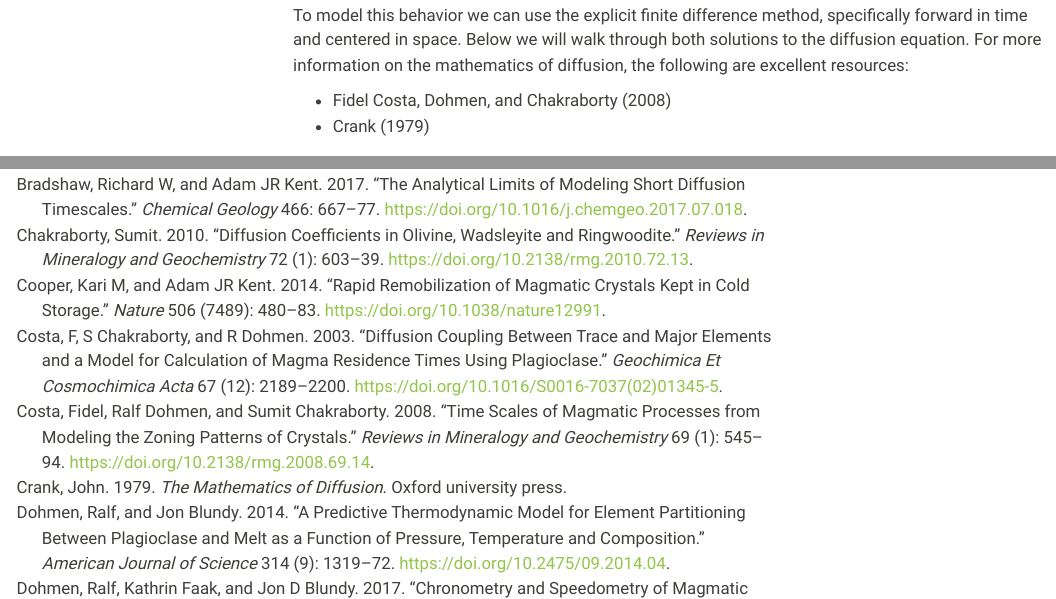
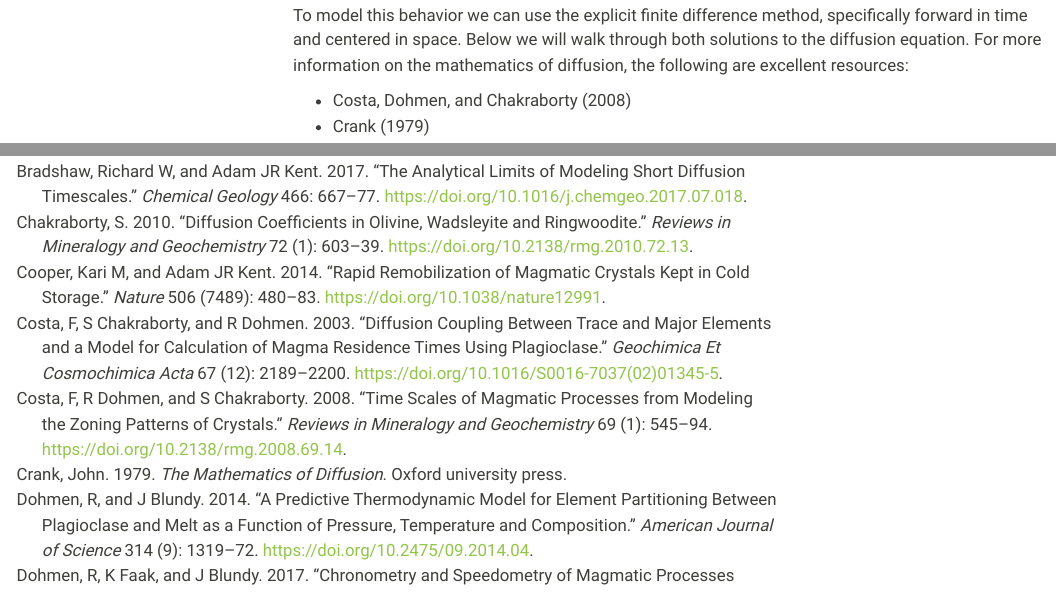
Before and after one commit to jlubbersgeo/diffusion_modeling_walkthrough, a Quarto document (numerical_modeling_walkthrough.qmd): the page in a window 1100 px wide, from 1360 px down, and a second part further down, joined at a grey line. Rendered offline with R 4.5, knitr and Pandoc in place of Quarto, with nearby package versions; folded parts are opened; some code elsewhere in the file could not run offline; menus at the side of the page are left out.

Commit message:
update citation style to AGU

```diff
--- a/_quarto.yml
+++ b/_quarto.yml
@@ -23,3 +23,4 @@ format:
         light: [sandstone, theme_html_light.scss]
         dark: [slate, theme_html_dark.scss]
     bibliography: bibliography.bib
+    csl: american-geophysical-union.csl
--- a/bibliography.bib
+++ b/bibliography.bib
@@ -11,7 +11,7 @@
 
 @article{chakraborty2010diffusion,
   title     = {Diffusion coefficients in olivine, wadsleyite and ringwoodite},
-  author    = {Chakraborty, Sumit},
+  author    = {Chakraborty, S},
   journal   = {Reviews in mineralogy and geochemistry},
   volume    = {72},
   number    = {1},
@@ -47,7 +47,7 @@
 
 @article{costa2008time,
   title     = {Time scales of magmatic processes from modeling the zoning patterns of crystals},
-  author    = {Costa, Fidel and Dohmen, Ralf and Chakraborty, Sumit},
+  author    = {Costa, F and Dohmen, R and Chakraborty, S},
   journal   = {Reviews in Mineralogy and Geochemistry},
   volume    = {69},
   number    = {1},
@@ -66,7 +66,7 @@
 
 @article{dohmen2014predictive,
   title     = {A predictive thermodynamic model for element partitioning between plagioclase and melt as a function of pressure, temperature and composition},
-  author    = {Dohmen, Ralf and Blundy, Jon},
+  author    = {Dohmen, R and Blundy, J},
   journal   = {American Journal of Science},
   volume    = {314},
   number    = {9},
@@ -78,7 +78,7 @@
 
 @article{dohmen2016fe,
   title     = {Fe-Mg interdiffusion in orthopyroxene},
-  author    = {Dohmen, Ralf and Ter Heege, Jan H and Becker, Hans-Werner and Chakrabortrty, Sumit},
+  author    = {Dohmen, R and Ter Heege, Jan H and Becker, Hans-Werner and Chakrabortrty, S},
   journal   = {American Mineralogist},
   volume    = {101},
   number    = {10},
@@ -90,7 +90,7 @@
 
 @article{dohmen2017chronometry,
   title     = {Chronometry and speedometry of magmatic processes using chemical diffusion in olivine, plagioclase and pyroxenes},
-  author    = {Dohmen, Ralf and Faak, Kathrin and Blundy, Jon D},
+  author    = {Dohmen, R and Faak, K and Blundy, J},
   journal   = {Reviews in Mineralogy and Geochemistry},
   volume    = {83},
   number    = {1},
--- a/numerical_modeling_walkthrough.qmd
+++ b/numerical_modeling_walkthrough.qmd
@@ -30,6 +30,7 @@ format:
         light: [sandstone, theme_html_light.scss]
         dark: [slate, theme_html_dark.scss]
     bibliography: bibliography.bib
+    csl: american-geophysical-union.csl
 ---
 
 ::: callout-warning
```
Also changed, not shown: .quarto/idx/numerical_modeling_walkthrough.qmd.json, american-geophysical-union.csl (added), docs/search.json, 8 other files.
